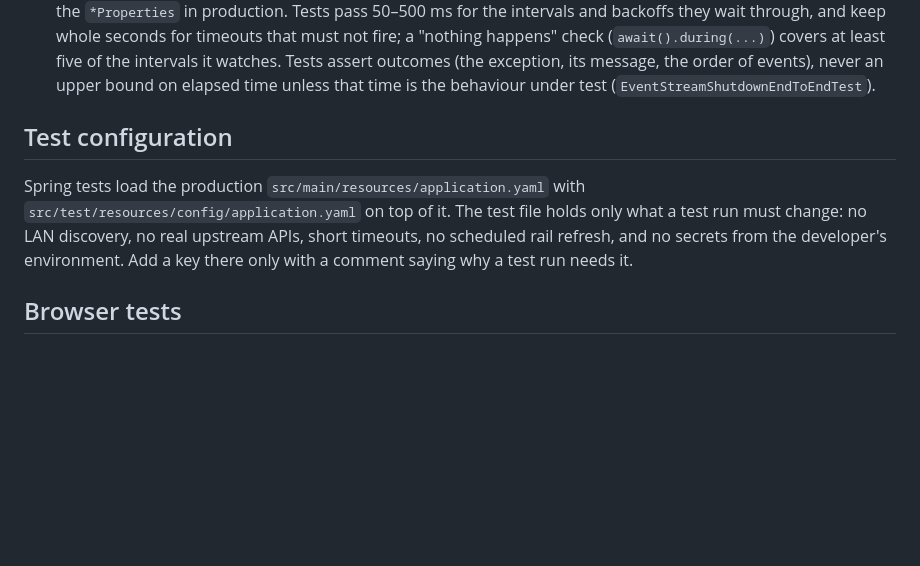
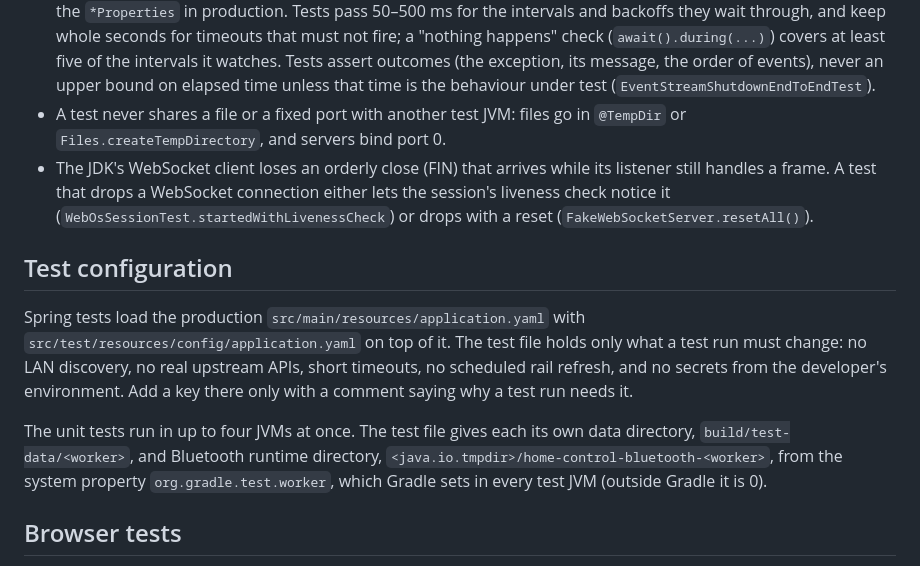
Before and after one commit to Yukuhu/home-control, a Markdown page: docs/dev/testing.md, the part around the change. Rendered like a GitHub page; blank space fills up the shorter version.

Commit message:
docs: describe per-fork test isolation and record the Phase 1.3c measures
Co-Authored-By: Claude Opus 5.5 <noreply@anthropic.com>
Claude-Session: https://claude.ai/code/session_01Q6dsbK16wqsU1DrkTAV32K

```diff
--- a/docs/dev/testing.md
+++ b/docs/dev/testing.md
@@ -44,6 +44,11 @@ When this page was written, the unit, slice, end-to-end and architecture tests n
   whole seconds for timeouts that must not fire; a "nothing happens" check (`await().during(...)`) covers at least five
   of the intervals it watches. Tests assert outcomes (the exception, its message, the order of events), never an upper
   bound on elapsed time unless that time is the behaviour under test (`EventStreamShutdownEndToEndTest`).
+- A test never shares a file or a fixed port with another test JVM: files go in `@TempDir` or
+  `Files.createTempDirectory`, and servers bind port 0.
+- The JDK's WebSocket client loses an orderly close (FIN) that arrives while its listener still handles a frame. A
+  test that drops a WebSocket connection either lets the session's liveness check notice it
+  (`WebOsSessionTest.startedWithLivenessCheck`) or drops with a reset (`FakeWebSocketServer.resetAll()`).
 
 ## Test configuration
 
@@ -51,6 +56,10 @@ Spring tests load the production `src/main/resources/application.yaml` with `src
 on top of it. The test file holds only what a test run must change: no LAN discovery, no real upstream APIs, short
 timeouts, no scheduled rail refresh, and no secrets from the developer's environment. Add a key there only with a
 comment saying why a test run needs it.
+
+The unit tests run in up to four JVMs at once. The test file gives each its own data directory,
+`build/test-data/<worker>`, and Bluetooth runtime directory, `<java.io.tmpdir>/home-control-bluetooth-<worker>`, from
+the system property `org.gradle.test.worker`, which Gradle sets in every test JVM (outside Gradle it is 0).
 
 ## Browser tests
 
```
Also changed, not shown: docs/dev/architecture.md (+2 -2 lines).
